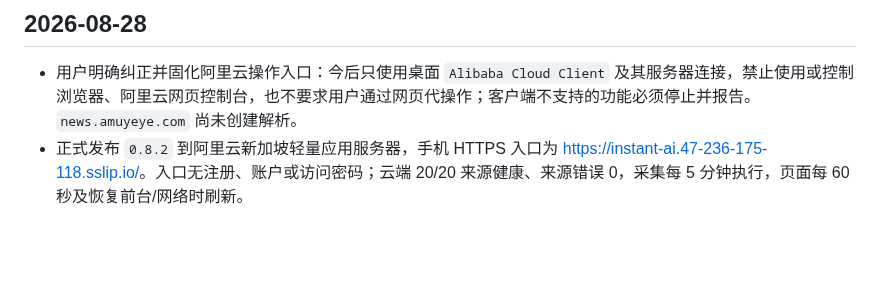
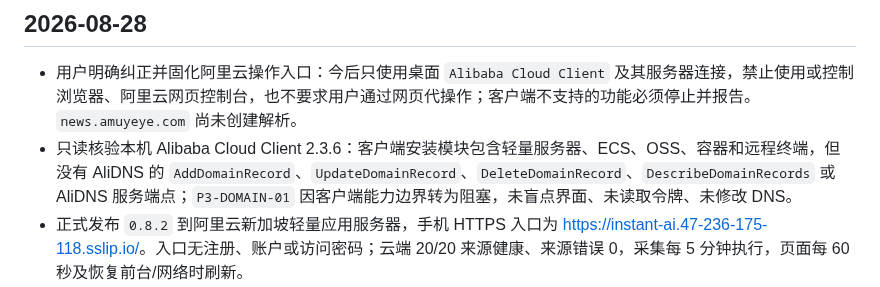
Before and after one commit to wangbaocheng123-hash/instant-ai-finance, a Markdown page: CHANGELOG.md, the part around the change. Drawn GitHub-style; blank space fills up the shorter version.

Commit message:
Record Alibaba Cloud Client DNS limitation

```diff
--- a/CHANGELOG.md
+++ b/CHANGELOG.md
@@ -5,6 +5,7 @@
 ## 2026-08-28
 
 - 用户明确纠正并固化阿里云操作入口：今后只使用桌面 `Alibaba Cloud Client` 及其服务器连接，禁止使用或控制浏览器、阿里云网页控制台，也不要求用户通过网页代操作；客户端不支持的功能必须停止并报告。`news.amuyeye.com` 尚未创建解析。
+- 只读核验本机 Alibaba Cloud Client 2.3.6：客户端安装模块包含轻量服务器、ECS、OSS、容器和远程终端，但没有 AliDNS 的 `AddDomainRecord`、`UpdateDomainRecord`、`DeleteDomainRecord`、`DescribeDomainRecords` 或 AliDNS 服务端点；`P3-DOMAIN-01` 因客户端能力边界转为阻塞，未盲点界面、未读取令牌、未修改 DNS。
 - 正式发布 `0.8.2` 到阿里云新加坡轻量应用服务器，手机 HTTPS 入口为 <https://instant-ai.47-236-175-118.sslip.io/>。入口无注册、账户或访问密码；云端 20/20 来源健康、来源错误 0，采集每 5 分钟执行，页面每 60 秒及恢复前台/网络时刷新。
 - 部署严格采用只新增方式：新增 `/opt/instant-ai/repository`、`/var/lib/instant-ai`、`instant-ai.service`、独立 Caddy 站点与服务 drop-in；原 `/etc/caddy/Caddyfile` 未修改，既有 Time Compass 在 Caddy 受控重启前后保持可用。
 - GitHub 公开统一仓库 <https://github.com/wangbaocheng123-hash/instant-ai-finance> 已创建并推送 `main` 与 `v0.7.1` 至 `v0.8.2` 标签；家中电脑、云端和其他 Codex 环境统一以 `main` 作为版本源。
```
Also changed, not shown: STATUS.md (+2 -2 lines), TASKS.md (+1 -1 lines).
